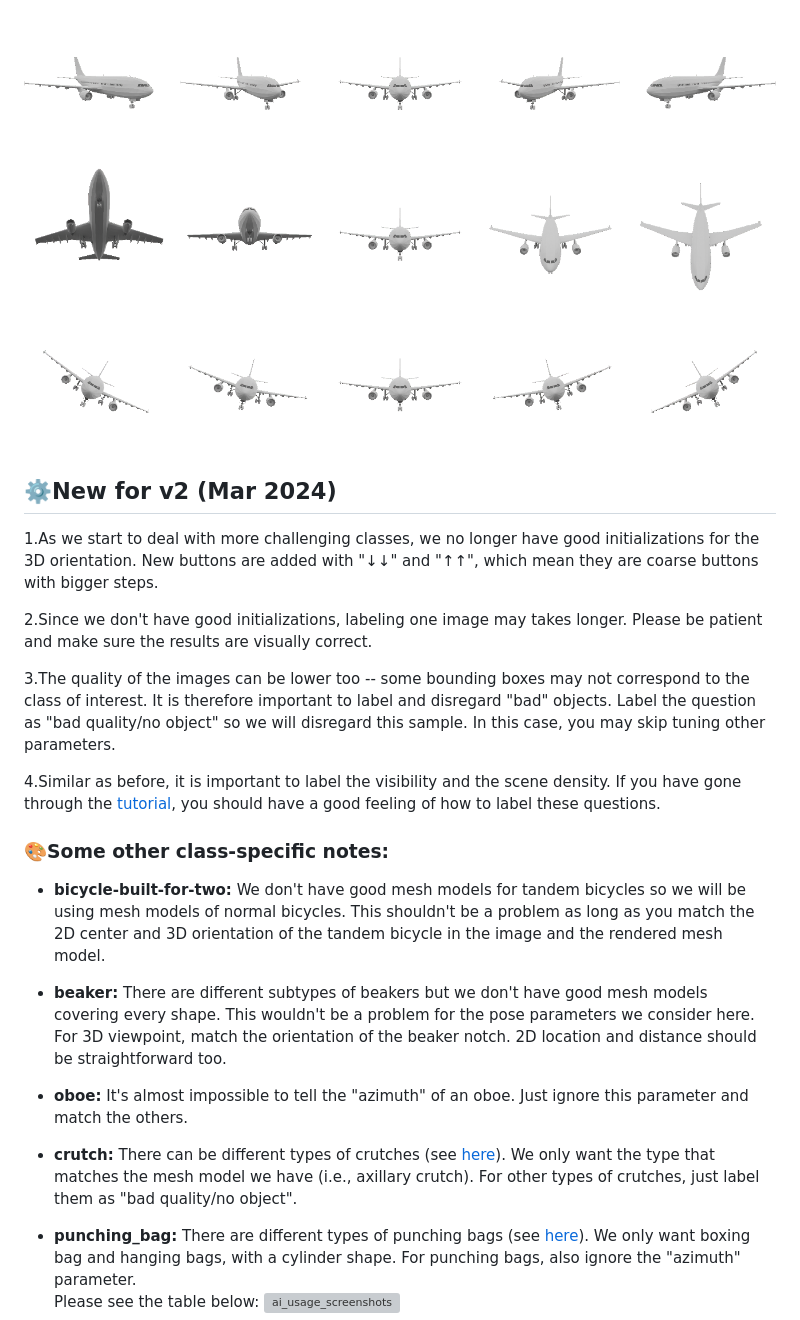
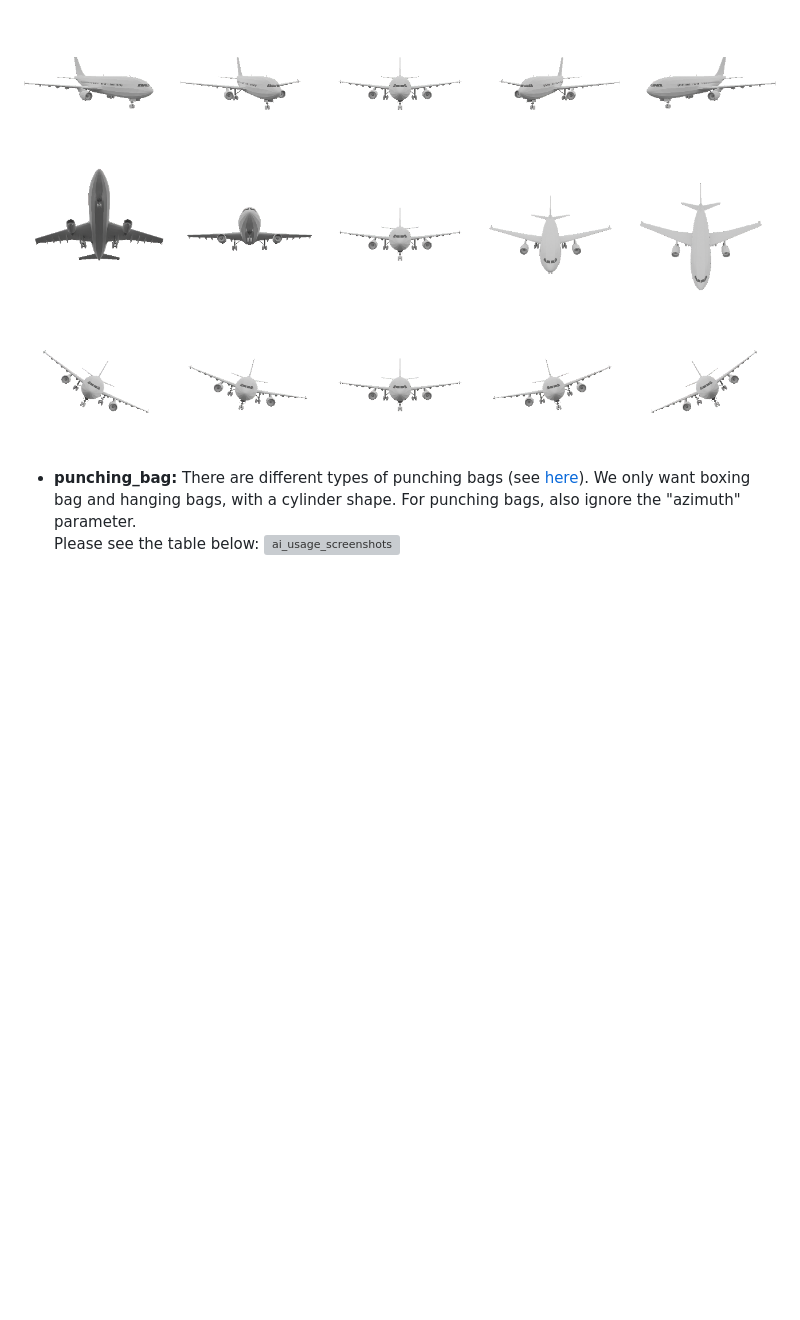
Before and after one commit to Lemon-mlc/ImageNet3D-Flask-app, a Markdown page: README.md, the part around the change. Rendered like a GitHub page; blank space fills up the shorter version; grey boxes are pictures that could not be loaded.

```diff
--- a/README.md
+++ b/README.md
@@ -59,24 +59,7 @@ Lastly every real image comes with an existing annotation obtained from a pretra
 
 ![image](static/images/imagenet3d_viewpoint.png)
 
-## ⚙️New for v2 (Mar 2024)
-1.As we start to deal with more challenging classes, we no longer have good initializations for the 3D orientation. New buttons are added with "↓↓" and "↑↑", which mean they are coarse buttons with bigger steps.<br>
 
-2.Since we don't have good initializations, labeling one image may takes longer. Please be patient and make sure the results are visually correct.<br>
-
-3.The quality of the images can be lower too -- some bounding boxes may not correspond to the class of interest. It is therefore important to label and disregard "bad" objects. Label the question as "bad quality/no object" so we will disregard this sample. In this case, you may skip tuning other parameters.<br>
-
-4.Similar as before, it is important to label the visibility and the scene density. If you have gone through the [tutorial](https://drive.google.com/file/d/1BiQ4CoYbhABI5S2oC0M7IGqqvUmosnmu/view), you should have a good feeling of how to label these questions.<br>
-
-### 🎨Some other class-specific notes:<br>
-
-- **bicycle-built-for-two:** We don't have good mesh models for tandem bicycles so we will be using mesh models of normal bicycles. This shouldn't be a problem as long as you match the 2D center and 3D orientation of the tandem bicycle in the image and the rendered mesh model.<br>
-
-- **beaker:** There are different subtypes of beakers but we don't have good mesh models covering every shape. This wouldn't be a problem for the pose parameters we consider here. For 3D viewpoint, match the orientation of the beaker notch. 2D location and distance should be straightforward too.<br>
-
-- **oboe:** It's almost impossible to tell the "azimuth" of an oboe. Just ignore this parameter and match the others.<br>
-
-- **crutch:** There can be different types of crutches (see [here](https://www.physio-pedia.com/File:Types_of_crutches.jpg)). We only want the type that matches the mesh model we have (i.e., axillary crutch). For other types of crutches, just label them as "bad quality/no object".<br>
 
 - **punching_bag:** There are different types of punching bags (see [here](https://img2.storyblok.com/1800x743/filters:focal(null):format(webp)/f/115220/2400x990/eae71daccc/how-to-choose-the-right-punching-bag-for-your-workout.jpeg)). We only want boxing bag and hanging bags, with a cylinder shape. For punching bags, also ignore the "azimuth" parameter.<br>
 Please see the table below:
```
Also changed, not shown: README.zh.md (+0 -15 lines).
